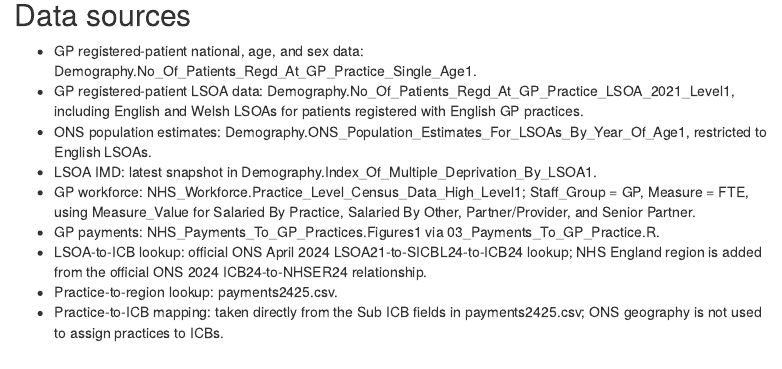
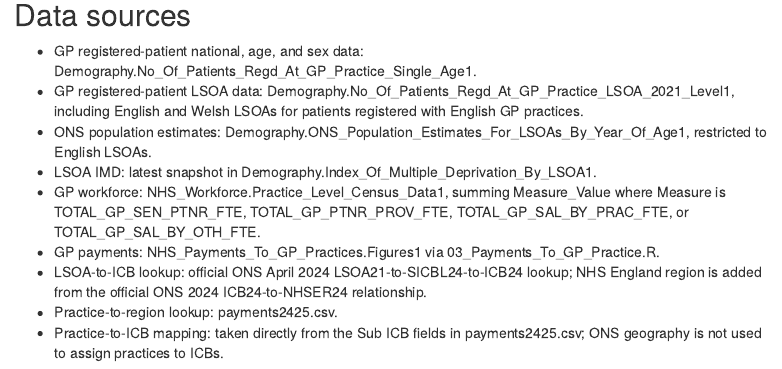
Before and after one commit to JamesRoutledgeTHF/GP_Patient_List_Responsive, an R Markdown document (05_Patient_List_Focused.Rmd): the page in a window 1100 px wide, from 2680 px down. Rendered offline with R 4.5, knitr and Pandoc, with nearby package versions; some code elsewhere in the file could not run offline; menus at the side of the page are left out.

Commit message:
Document revised GP workforce measures

```diff
--- a/05_Patient_List_Focused.Rmd
+++ b/05_Patient_List_Focused.Rmd
@@ -1486,7 +1486,7 @@ icb_payment_scenario %>%
 - GP registered-patient LSOA data: Demography.No_Of_Patients_Regd_At_GP_Practice_LSOA_2021_Level1, including English and Welsh LSOAs for patients registered with English GP practices.
 - ONS population estimates: Demography.ONS_Population_Estimates_For_LSOAs_By_Year_Of_Age1, restricted to English LSOAs.
 - LSOA IMD: latest snapshot in Demography.Index_Of_Multiple_Deprivation_By_LSOA1.
-- GP workforce: NHS_Workforce.Practice_Level_Census_Data_High_Level1; Staff_Group = GP, Measure = FTE, using Measure_Value for Salaried By Practice, Salaried By Other, Partner/Provider, and Senior Partner.
+- GP workforce: NHS_Workforce.Practice_Level_Census_Data1, summing Measure_Value where Measure is TOTAL_GP_SEN_PTNR_FTE, TOTAL_GP_PTNR_PROV_FTE, TOTAL_GP_SAL_BY_PRAC_FTE, or TOTAL_GP_SAL_BY_OTH_FTE.
 - GP payments: NHS_Payments_To_GP_Practices.Figures1 via 03_Payments_To_GP_Practice.R.
 - LSOA-to-ICB lookup: official ONS April 2024 LSOA21-to-SICBL24-to-ICB24 lookup; NHS England region is added from the official ONS 2024 ICB24-to-NHSER24 relationship.
 - Practice-to-region lookup: payments2425.csv.
```
